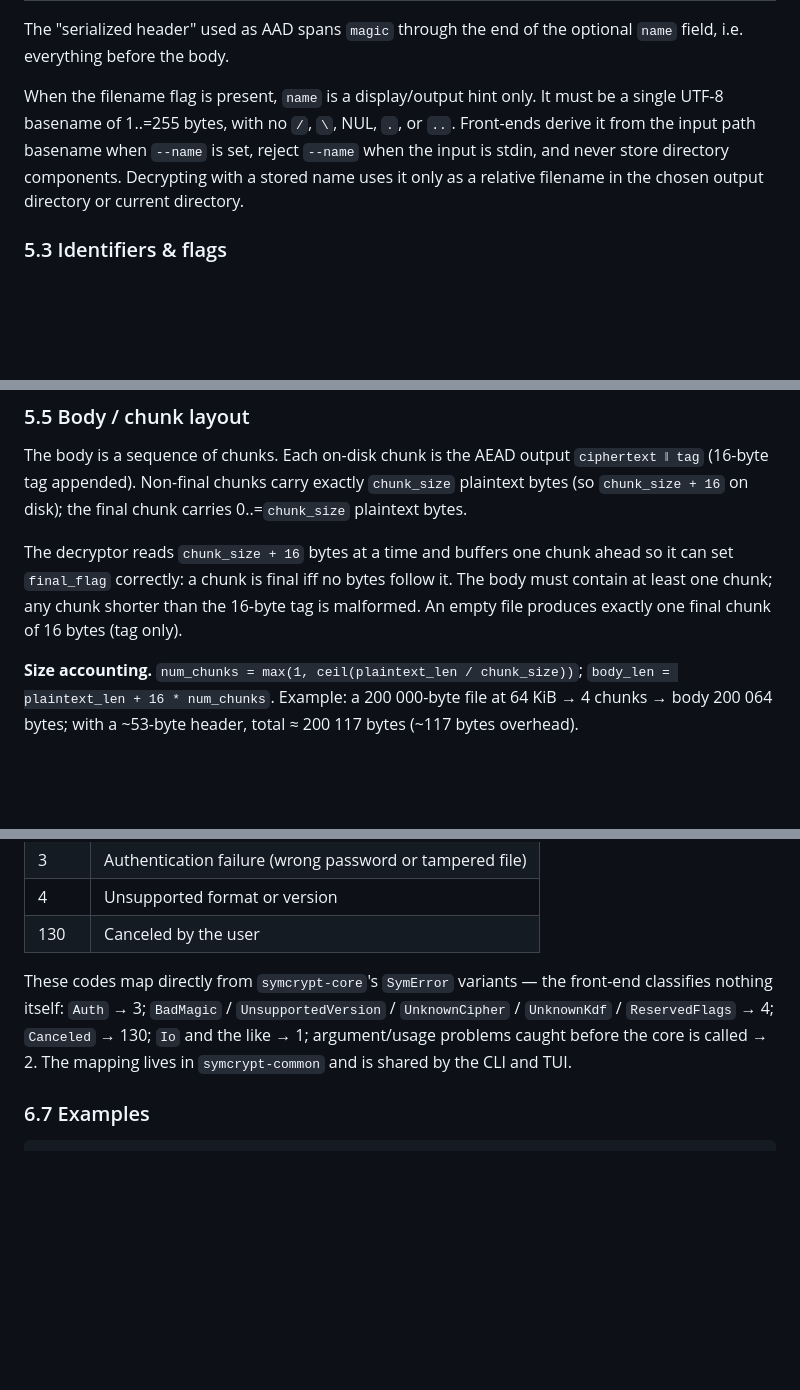
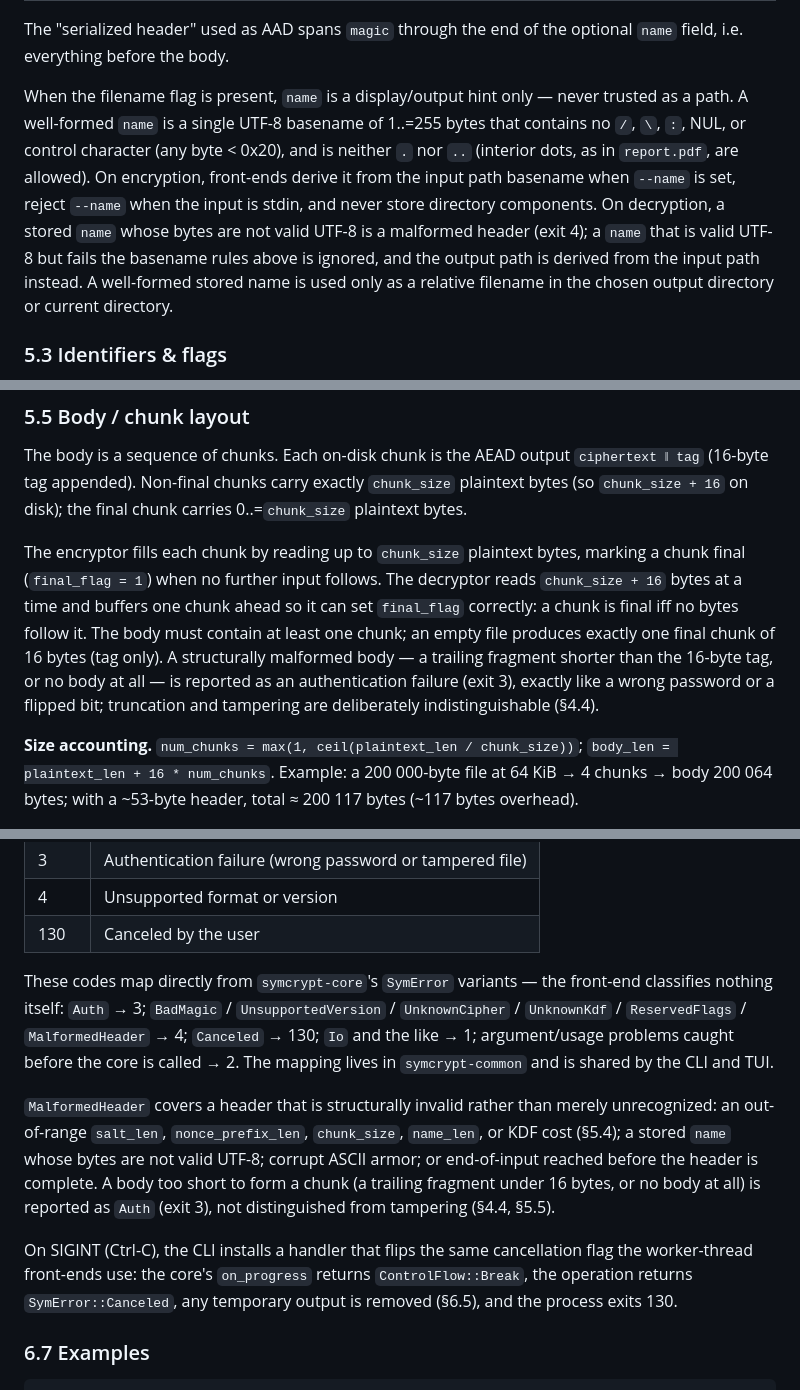
Before and after one commit to FreedomBen/paladin, a Markdown page: DESIGN.md, 3 parts joined by grey strips. GitHub-like rendering; blank space fills up the shorter version.

Commit message:
Tighten DESIGN.md error semantics and filename handling

```diff
--- a/DESIGN.md
+++ b/DESIGN.md
@@ -343,12 +345,17 @@ carries no secrets) but *is* authenticated via AAD during decrypt/verify.
 The "serialized header" used as AAD spans `magic` through the end of the
 optional `name` field, i.e. everything before the body.
 
-When the filename flag is present, `name` is a display/output hint only. It must
-be a single UTF-8 basename of 1..=255 bytes, with no `/`, `\`, NUL, `.`, or `..`.
-Front-ends derive it from the input path basename when `--name` is set, reject
-`--name` when the input is stdin, and never store directory components.
-Decrypting with a stored name uses it only as a relative filename in the chosen
-output directory or current directory.
+When the filename flag is present, `name` is a display/output hint only — never
+trusted as a path. A well-formed `name` is a single UTF-8 basename of 1..=255
+bytes that contains no `/`, `\`, `:`, NUL, or control character (any byte
+< 0x20), and is neither `.` nor `..` (interior dots, as in `report.pdf`, are
+allowed). On encryption, front-ends derive it from the input path basename when
+`--name` is set, reject `--name` when the input is stdin, and never store
+directory components. On decryption, a stored `name` whose bytes are not valid
+UTF-8 is a malformed header (exit 4); a `name` that is valid UTF-8 but fails the
+basename rules above is ignored, and the output path is derived from the input
+path instead. A well-formed stored name is used only as a relative filename in
+the chosen output directory or current directory.
 
 ### 5.3 Identifiers & flags
 
@@ -397,11 +409,14 @@ The body is a sequence of chunks. Each on-disk chunk is the AEAD output
 `chunk_size` plaintext bytes (so `chunk_size + 16` on disk); the final chunk
 carries 0..=`chunk_size` plaintext bytes.
 
-The decryptor reads `chunk_size + 16` bytes at a time and buffers one chunk
-ahead so it can set `final_flag` correctly: a chunk is final iff no bytes follow
-it. The body must contain at least one chunk; any chunk shorter than the 16-byte
-tag is malformed. An empty file produces exactly one final chunk of 16 bytes
-(tag only).
+The encryptor fills each chunk by reading up to `chunk_size` plaintext bytes,
+marking a chunk final (`final_flag = 1`) when no further input follows. The
+decryptor reads `chunk_size + 16` bytes at a time and buffers one chunk ahead so
+it can set `final_flag` correctly: a chunk is final iff no bytes follow it. The body must contain at least one chunk; an empty file produces exactly one
+final chunk of 16 bytes (tag only). A structurally malformed body — a trailing
+fragment shorter than the 16-byte tag, or no body at all — is reported as an
+authentication failure (exit 3), exactly like a wrong password or a flipped bit;
+truncation and tampering are deliberately indistinguishable (§4.4).
 
 **Size accounting.** `num_chunks = max(1, ceil(plaintext_len / chunk_size))`;
 `body_len = plaintext_len + 16 * num_chunks`. Example: a 200 000-byte file at 64
@@ -532,10 +553,22 @@ present; no other whitespace is trimmed.
 
 These codes map directly from `symcrypt-core`'s `SymError` variants — the
 front-end classifies nothing itself: `Auth` → 3; `BadMagic` /
-`UnsupportedVersion` / `UnknownCipher` / `UnknownKdf` / `ReservedFlags` → 4;
-`Canceled` → 130; `Io` and the like → 1; argument/usage problems caught before
-the core is called → 2. The mapping lives in `symcrypt-common` and is shared by
-the CLI and TUI.
+`UnsupportedVersion` / `UnknownCipher` / `UnknownKdf` / `ReservedFlags` /
+`MalformedHeader` → 4; `Canceled` → 130; `Io` and the like → 1; argument/usage
+problems caught before the core is called → 2. The mapping lives in
+`symcrypt-common` and is shared by the CLI and TUI.
+
+`MalformedHeader` covers a header that is structurally invalid rather than merely
+unrecognized: an out-of-range `salt_len`, `nonce_prefix_len`, `chunk_size`,
+`name_len`, or KDF cost (§5.4); a stored `name` whose bytes are not valid UTF-8;
+corrupt ASCII armor; or end-of-input reached before the header is complete. A
+body too short to form a chunk (a trailing fragment under 16 bytes, or no body at
+all) is reported as `Auth` (exit 3), not distinguished from tampering (§4.4, §5.5).
+
+On SIGINT (Ctrl-C), the CLI installs a handler that flips the same cancellation
+flag the worker-thread front-ends use: the core's `on_progress` returns
+`ControlFlow::Break`, the operation returns `SymError::Canceled`, any temporary
+output is removed (§6.5), and the process exits 130.
 
 ### 6.7 Examples
 
```
Also changed, not shown: other parts of DESIGN.md (+34 -16 lines).
